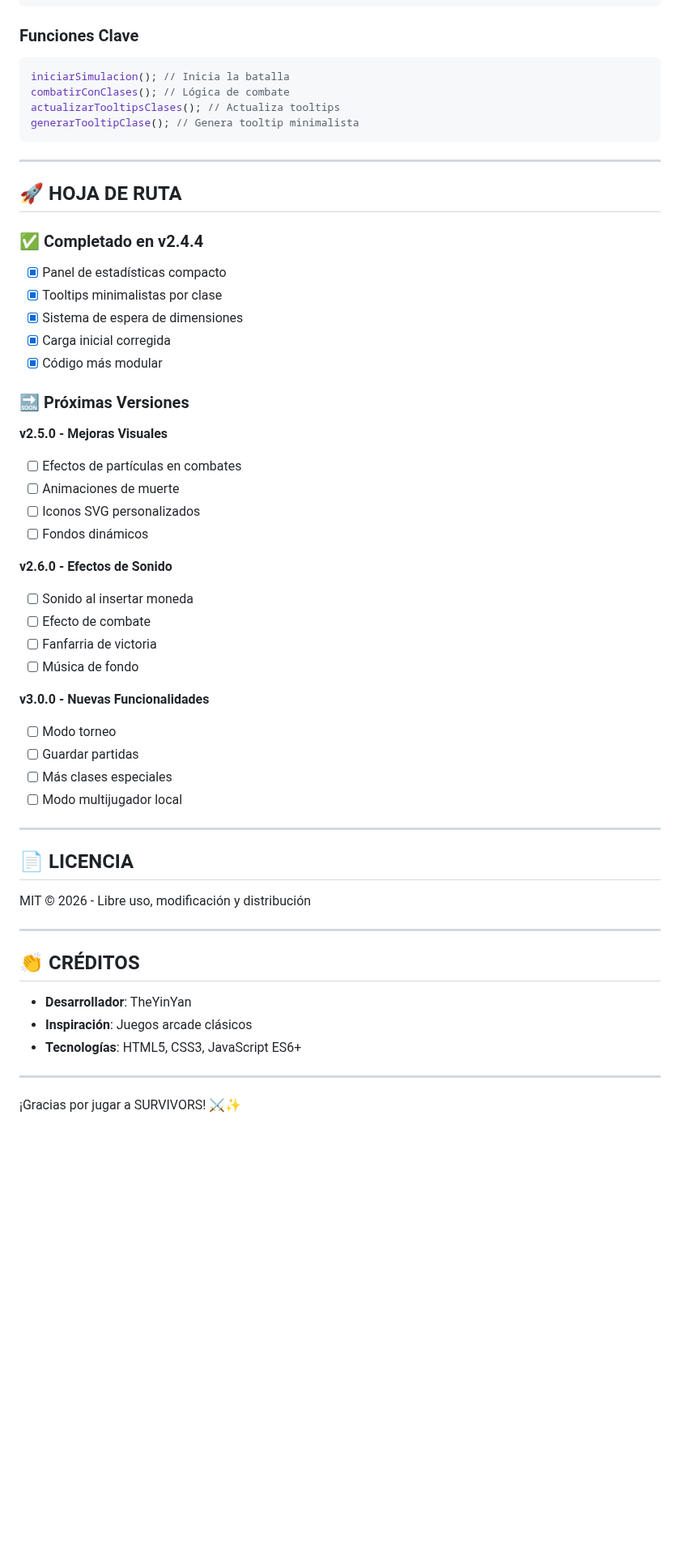
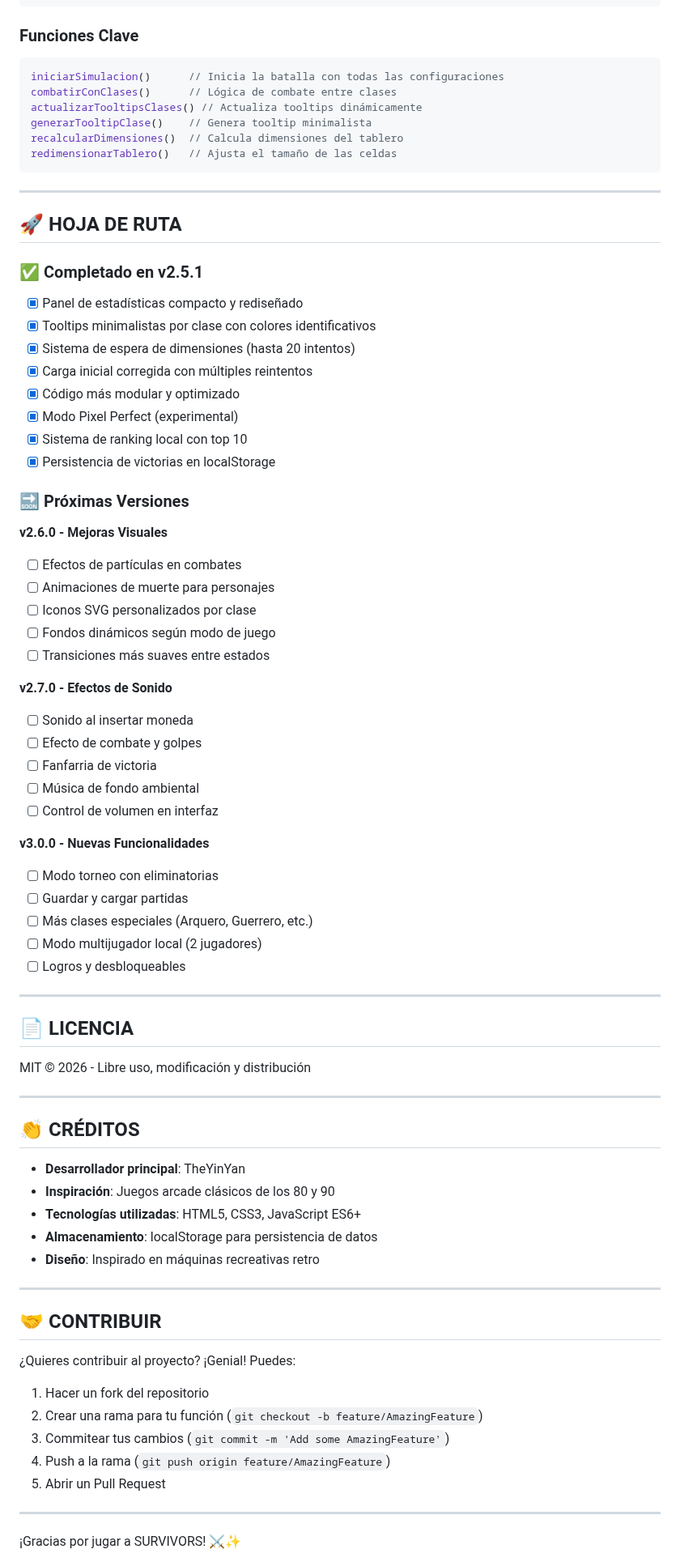
Before and after one commit to TheYinYan/Trabajo_VideoJuego_JS, a Markdown page: README.md, the part around one of its changes. Shown at 81% size. Drawn GitHub-style; blank space fills up the shorter version.

Commit message:
Act Readme

````diff
--- a/README.md
+++ b/README.md
@@ -359,48 +378,51 @@ Entidad
 ```
 
 ### Funciones Clave
-
 ```javascript
-iniciarSimulacion(); // Inicia la batalla
-combatirConClases(); // Lógica de combate
-actualizarTooltipsClases(); // Actualiza tooltips
-generarTooltipClase(); // Genera tooltip minimalista
+iniciarSimulacion()      // Inicia la batalla con todas las configuraciones
+combatirConClases()      // Lógica de combate entre clases
+actualizarTooltipsClases() // Actualiza tooltips dinámicamente
+generarTooltipClase()    // Genera tooltip minimalista
+recalcularDimensiones()  // Calcula dimensiones del tablero
+redimensionarTablero()   // Ajusta el tamaño de las celdas
 ```
 
 ---
 
 ## 🚀 HOJA DE RUTA
 
-### ✅ Completado en v2.4.4
-
-- [x] Panel de estadísticas compacto
-- [x] Tooltips minimalistas por clase
-- [x] Sistema de espera de dimensiones
-- [x] Carga inicial corregida
-- [x] Código más modular
+### ✅ Completado en v2.5.1
+- [x] Panel de estadísticas compacto y rediseñado
+- [x] Tooltips minimalistas por clase con colores identificativos
+- [x] Sistema de espera de dimensiones (hasta 20 intentos)
+- [x] Carga inicial corregida con múltiples reintentos
+- [x] Código más modular y optimizado
+- [x] Modo Pixel Perfect (experimental)
+- [x] Sistema de ranking local con top 10
+- [x] Persistencia de victorias en localStorage
 
 ### 🔜 Próximas Versiones
 
-**v2.5.0 - Mejoras Visuales**
+**v2.6.0 - Mejoras Visuales**
+- [ ] Efectos de partículas en combates
+- [ ] Animaciones de muerte para personajes
+- [ ] Iconos SVG personalizados por clase
+- [ ] Fondos dinámicos según modo de juego
+- [ ] Transiciones más suaves entre estados
 
-- [ ] Efectos de partículas en combates
-- [ ] Animaciones de muerte
-- [ ] Iconos SVG personalizados
-- [ ] Fondos dinámicos
-
-**v2.6.0 - Efectos de Sonido**
-
+**v2.7.0 - Efectos de Sonido**
 - [ ] Sonido al insertar moneda
-- [ ] Efecto de combate
+- [ ] Efecto de combate y golpes
 - [ ] Fanfarria de victoria
-- [ ] Música de fondo
+- [ ] Música de fondo ambiental
+- [ ] Control de volumen en interfaz
 
 **v3.0.0 - Nuevas Funcionalidades**
-
-- [ ] Modo torneo
-- [ ] Guardar partidas
-- [ ] Más clases especiales
-- [ ] Modo multijugador local
+- [ ] Modo torneo con eliminatorias
+- [ ] Guardar y cargar partidas
+- [ ] Más clases especiales (Arquero, Guerrero, etc.)
+- [ ] Modo multijugador local (2 jugadores)
+- [ ] Logros y desbloqueables
 
 ---
 
@@ -412,9 +434,23 @@ MIT © 2026 - Libre uso, modificación y distribución
 
 ## 👏 CRÉDITOS
 
-- **Desarrollador**: TheYinYan
-- **Inspiración**: Juegos arcade clásicos
-- **Tecnologías**: HTML5, CSS3, JavaScript ES6+
+- **Desarrollador principal**: TheYinYan
+- **Inspiración**: Juegos arcade clásicos de los 80 y 90
+- **Tecnologías utilizadas**: HTML5, CSS3, JavaScript ES6+
+- **Almacenamiento**: localStorage para persistencia de datos
+- **Diseño**: Inspirado en máquinas recreativas retro
+
+---
+
+## 🤝 CONTRIBUIR
+
+¿Quieres contribuir al proyecto? ¡Genial! Puedes:
+
+1. Hacer un fork del repositorio
+2. Crear una rama para tu función (`git checkout -b feature/AmazingFeature`)
+3. Commitear tus cambios (`git commit -m 'Add some AmazingFeature'`)
+4. Push a la rama (`git push origin feature/AmazingFeature`)
+5. Abrir un Pull Request
 
 ---
 
````
Also changed, not shown: other parts of README.md (+171 -135 lines).
